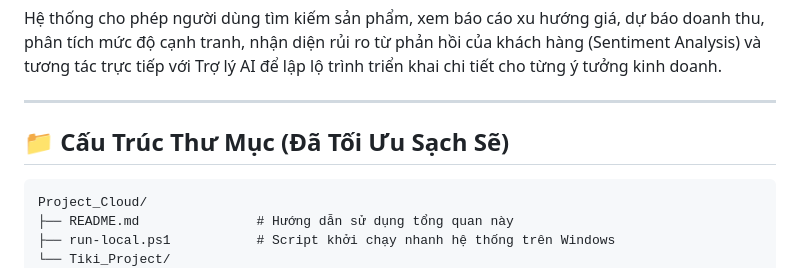
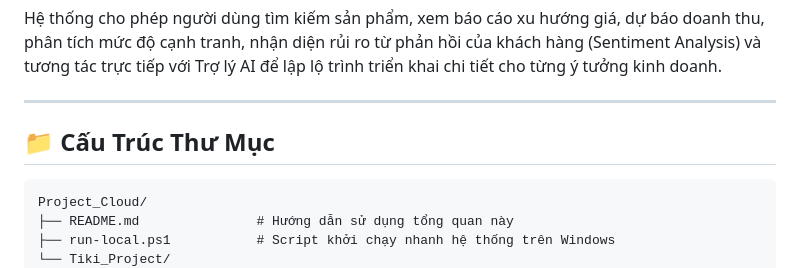
Before and after one commit to phppp-1701/Tiki-AI-Business-Advisor, a Markdown page: README.md, the part around the change. Drawn GitHub-style.

Commit message:
Update folder structure section in README
Removed 'Đã Tối Ưu Sạch Sẽ' from the folder structure section.

````diff
--- a/README.md
+++ b/README.md
@@ -6,7 +6,7 @@ Hệ thống cho phép người dùng tìm kiếm sản phẩm, xem báo cáo xu
 
 ---
 
-## 📁 Cấu Trúc Thư Mục (Đã Tối Ưu Sạch Sẽ)
+## 📁 Cấu Trúc Thư Mục
 
 ```
 Project_Cloud/
````
